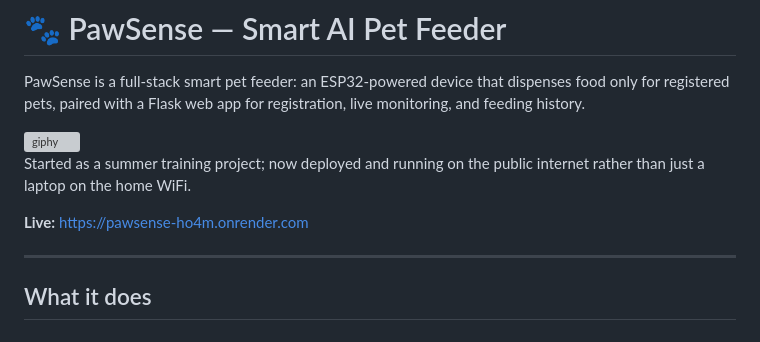
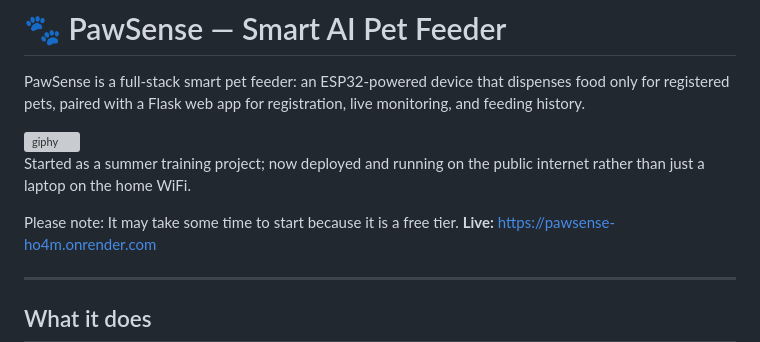
Before and after one commit to alimansoor2003/pet_feeder, a Markdown page: README.md, the part around the change. Drawn GitHub-style; grey boxes are pictures that could not be loaded.

Commit message:
Update README with startup delay information
Added note about potential startup delay due to free tier.

```diff
--- a/README.md
+++ b/README.md
@@ -9,6 +9,7 @@ registration, live monitoring, and feeding history.
 Started as a summer training project; now deployed and running on the
 public internet rather than just a laptop on the home WiFi.
 
+Please note: It may take some time to start because it is a free tier.
 **Live:** https://pawsense-ho4m.onrender.com
 
 ---
```
